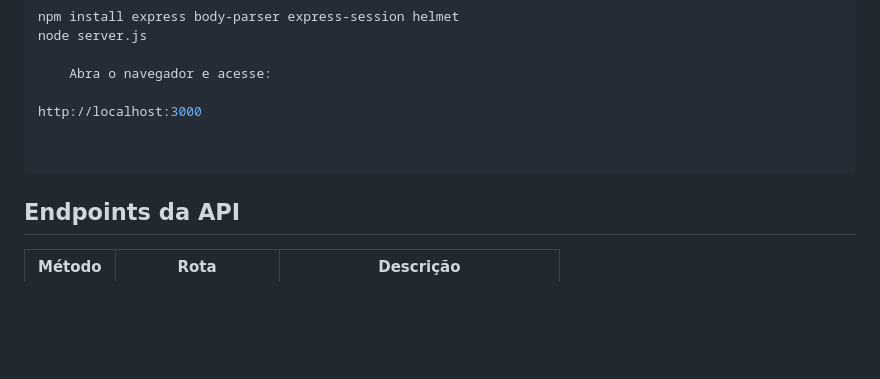
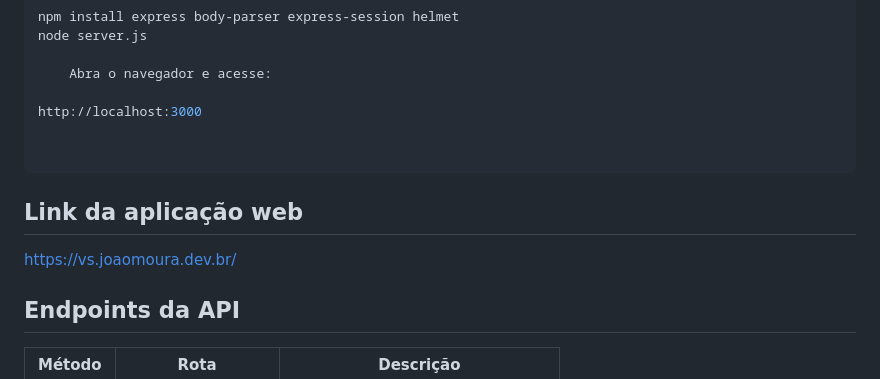
Before and after one commit to joaoluan/vs, a Markdown page: README.md, the part around the change. Rendered like a GitHub page; blank space fills up the shorter version.

````diff
--- a/README.md
+++ b/README.md
@@ -61,6 +61,9 @@ http://localhost:3000
 
 ```
 
+## Link da aplicação web
+https://vs.joaomoura.dev.br/
+
 ## Endpoints da API
 
 | Método | Rota                 | Descrição                          |
````
